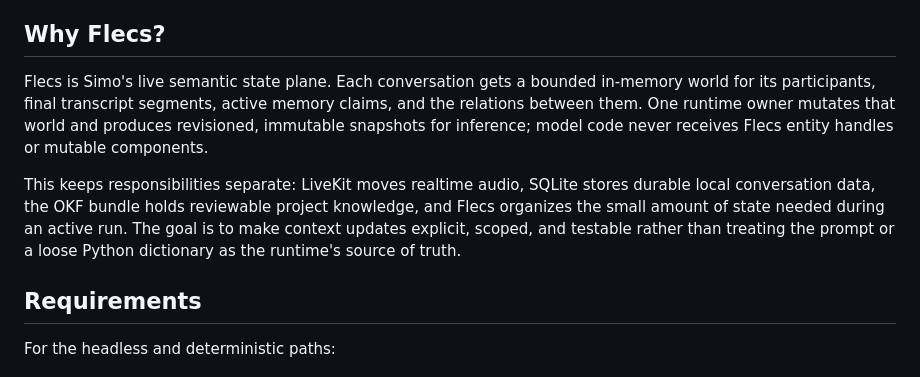
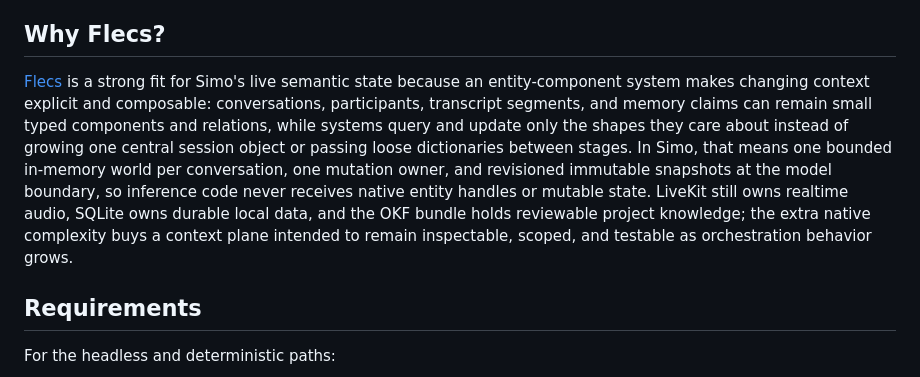
Before and after one commit to mgwilt/simo, a Markdown page: README.md, the part around the change. GitHub-like rendering.

Commit message:
docs: steelman Flecs runtime role

```diff
--- a/README.md
+++ b/README.md
@@ -30,16 +30,16 @@ weights. Run `uv run python scripts/setup_models.py` to inspect the current plan
 
 ## Why Flecs?
 
-Flecs is Simo's live semantic state plane. Each conversation gets a bounded in-memory world for its
-participants, final transcript segments, active memory claims, and the relations between them. One
-runtime owner mutates that world and produces revisioned, immutable snapshots for inference; model
-code never receives Flecs entity handles or mutable components.
-
-This keeps responsibilities separate: LiveKit moves realtime audio, SQLite stores durable local
-conversation data, the OKF bundle holds reviewable project knowledge, and Flecs organizes the
-small amount of state needed during an active run. The goal is to make context updates explicit,
-scoped, and testable rather than treating the prompt or a loose Python dictionary as the runtime's
-source of truth.
+[Flecs](https://github.com/SanderMertens/flecs) is a strong fit for Simo's live semantic state
+because an entity-component system makes changing context explicit and composable: conversations,
+participants, transcript segments, and memory claims can remain small typed components and
+relations, while systems query and update only the shapes they care about instead of growing one
+central session object or passing loose dictionaries between stages. In Simo, that means one
+bounded in-memory world per conversation, one mutation owner, and revisioned immutable snapshots
+at the model boundary, so inference code never receives native entity handles or mutable state.
+LiveKit still owns realtime audio, SQLite owns durable local data, and the OKF bundle holds
+reviewable project knowledge; the extra native complexity buys a context plane intended to remain
+inspectable, scoped, and testable as orchestration behavior grows.
 
 ## Requirements
 
```
